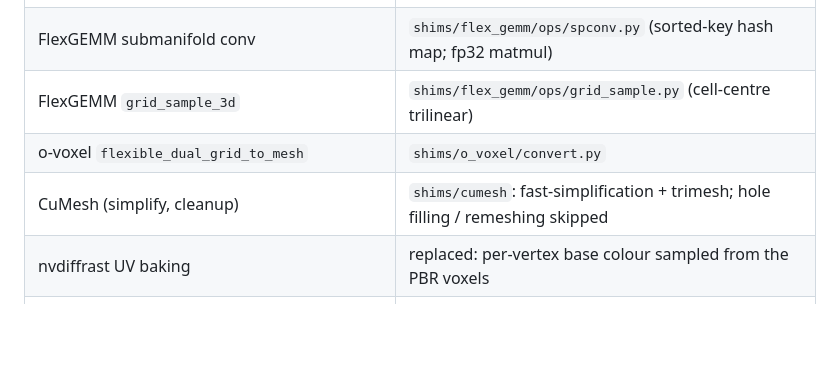
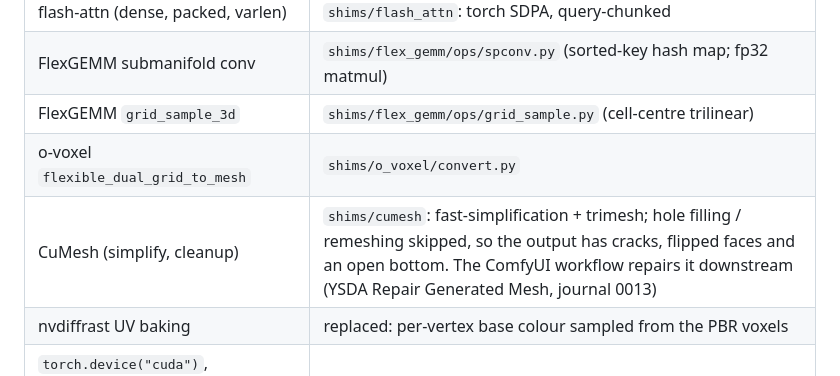
Before and after one commit to ishugaepov/ysda_3d_reconstruction, a Markdown page: v2/uniforge_mac/README.md, the part around the change. Drawn GitHub-style; blank space fills up the shorter version.

```diff
--- a/v2/uniforge_mac/README.md
+++ b/v2/uniforge_mac/README.md
@@ -9,7 +9,7 @@ on an M-series Mac by injecting pure-torch stand-ins for its CUDA-only dependenc
 | FlexGEMM submanifold conv | `shims/flex_gemm/ops/spconv.py` (sorted-key hash map; fp32 matmul) |
 | FlexGEMM `grid_sample_3d` | `shims/flex_gemm/ops/grid_sample.py` (cell-centre trilinear) |
 | o-voxel `flexible_dual_grid_to_mesh` | `shims/o_voxel/convert.py` |
-| CuMesh (simplify, cleanup) | `shims/cumesh`: fast-simplification + trimesh; hole filling / remeshing skipped |
+| CuMesh (simplify, cleanup) | `shims/cumesh`: fast-simplification + trimesh; hole filling / remeshing skipped, so the output has cracks, flipped faces and an open bottom. The ComfyUI workflow repairs it downstream (YSDA Repair Generated Mesh, journal 0013) |
 | nvdiffrast UV baking | replaced: per-vertex base colour sampled from the PBR voxels |
 | `torch.device("cuda")`, autocast("cuda"), `torch.cuda.*`, `segment_reduce` | `patch.py` |
 | VGGT conditioner bf16 (autocast only on CUDA) | runs in fp32 (MPS asserts on mixed-dtype matmul) |
```
Also changed, not shown: journal/0013_v2-3-1-repair-generated-mesh.md (added, +95 -0 lines), journal/README.md (+1 -0 lines), models/README.md (+1 -0 lines), journal/assets/0013_before_after.jpg (added), journal/assets/0013_open_bottom_slices.jpg (added), journal/assets/0013_patchwork_open_edges.jpg (added), 6 other files.
